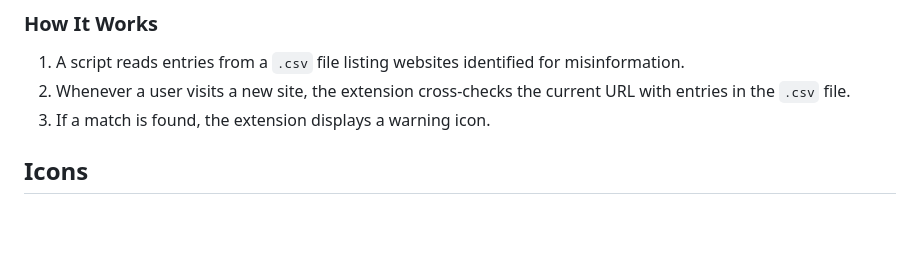
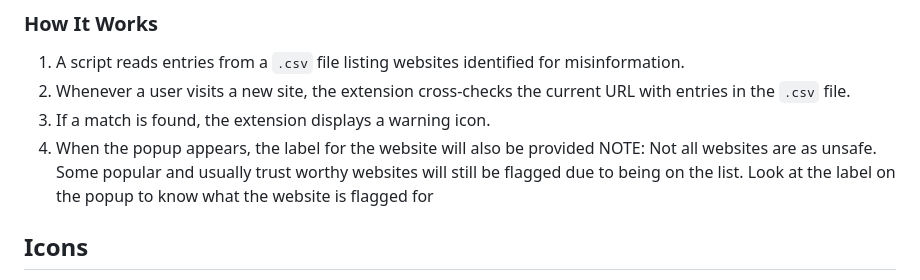
Before and after one commit to Purdue-Innovation-Capstone/browser, a Markdown page: README.md, the part around the change. GitHub-like rendering; blank space fills up the shorter version.

Commit message:
Added disclaimer about some websites being flagged

```diff
--- a/README.md
+++ b/README.md
@@ -18,6 +18,8 @@ The extension works by cross-referencing the URL of websites that users visit wi
 1. A script reads entries from a `.csv` file listing websites identified for misinformation.
 2. Whenever a user visits a new site, the extension cross-checks the current URL with entries in the `.csv` file.
 3. If a match is found, the extension displays a warning icon.
+4. When the popup appears, the label for the website will also be provided
+   NOTE: Not all websites are as unsafe. Some popular and usually trust worthy websites will still be flagged due to being on the list. Look at the label on the popup to know what the website is flagged for
 
 ## Icons
 
```
